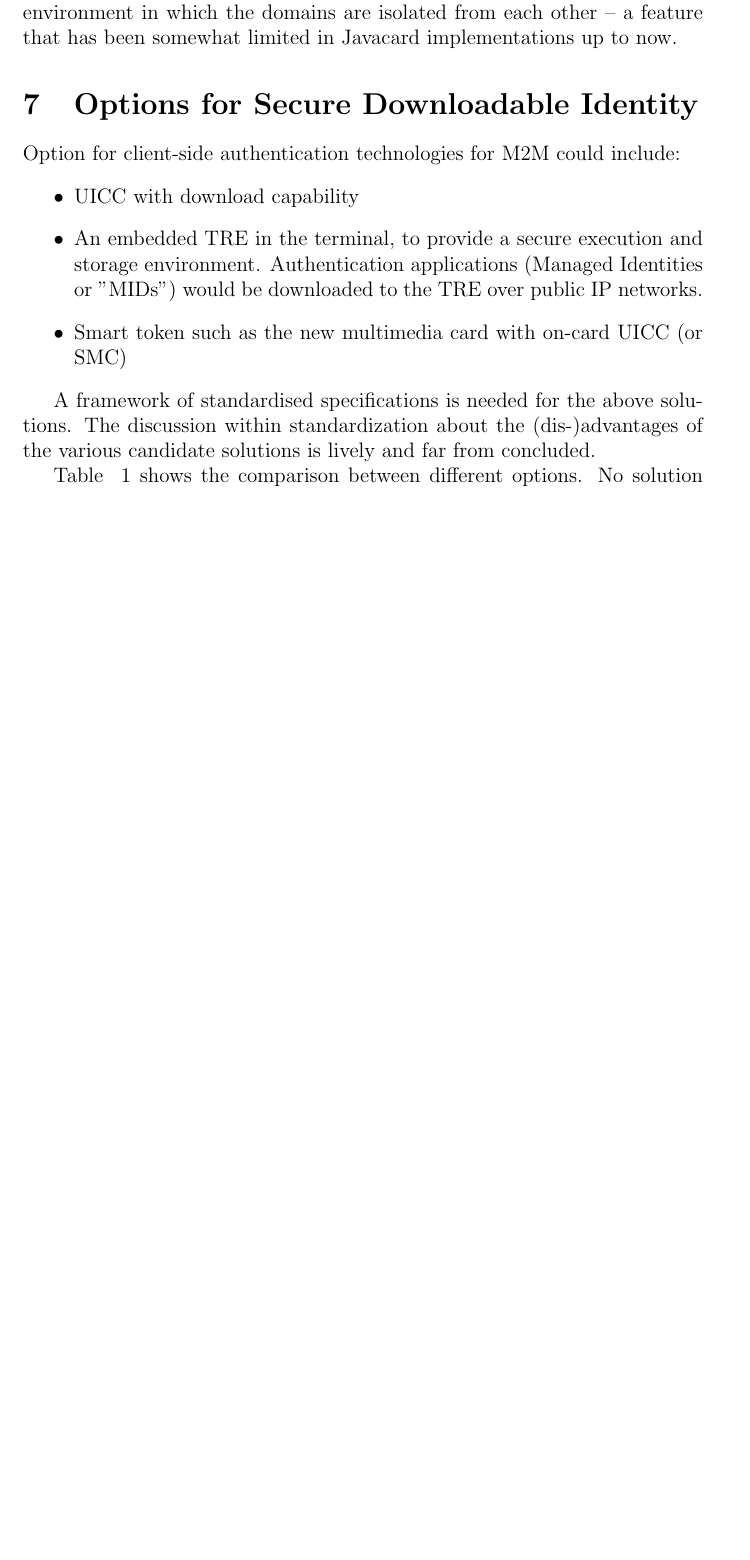
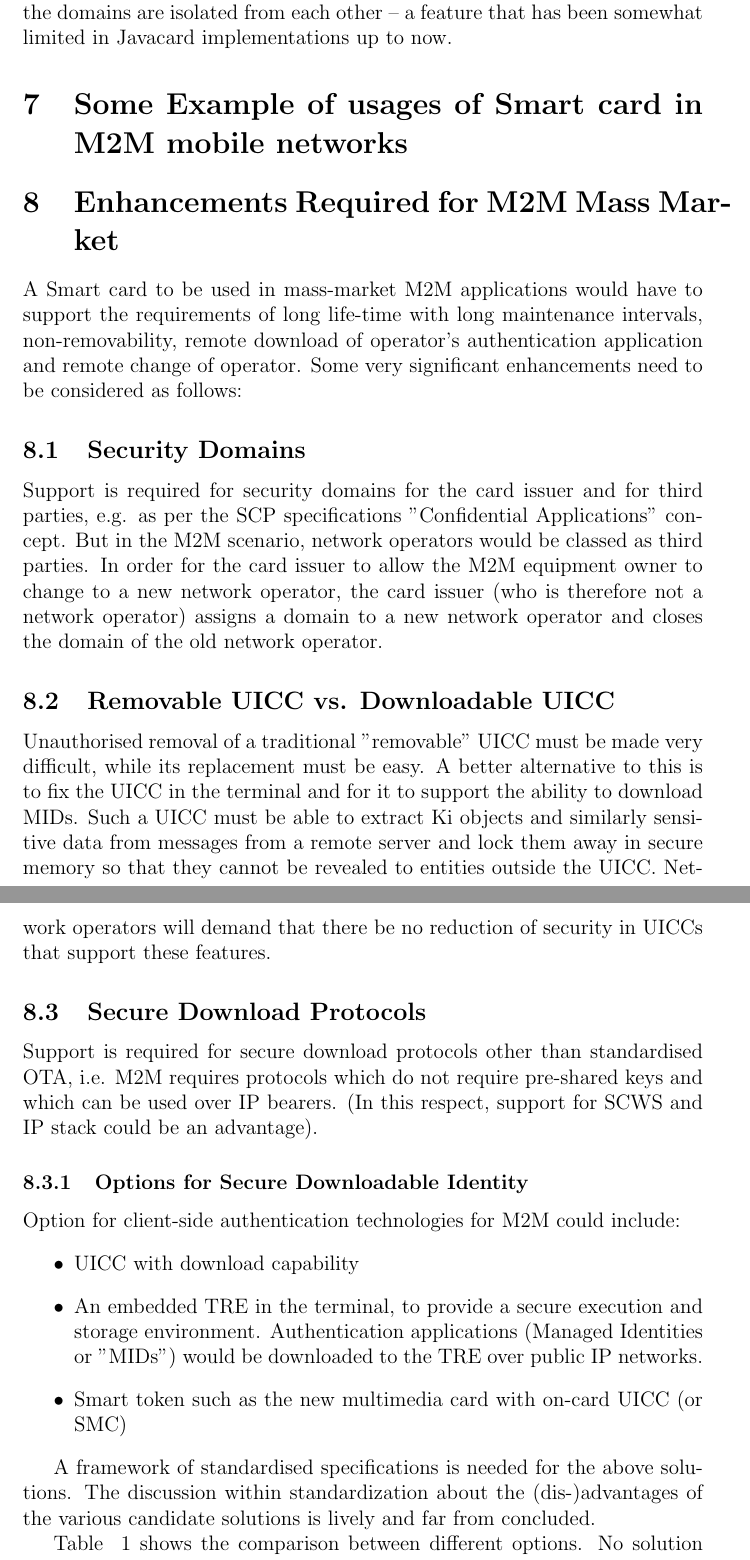
Before and after one commit to alvi17/FinalReport_NetworkSecurity, a LaTeX paper (report.tex): part of page 11 of 13 before the commit and two parts of pages 11 and 12 of 14 after it, the two joined at a grey line, cut so that both start at the same text, the shorter picture padded with empty space. Compiled offline with pdfLaTeX.

Commit message:
latest update

```diff
--- a/report.tex
+++ b/report.tex
@@ -222,14 +222,31 @@ The conventional I/O speed of the UICC or terminal interface is only a half-dupl
 The advent of Mega SIM with USB I/O enables the UICC to support an IP stack and web server. There are a number of advantages to this, e.g. use of (X)HTML to communicate with the UICC. UICCs could even have their own IP addresses, which could introduce a whole set of security issues. ETSI SCP has standardised SCWS and IP on a UICC. Use of SMS for application download is limited in practice to about a 1kByte payload, i.e. 7 concatenated SMSs. Even then, this requires a dedicated SMS-C to achieve an effective success-rate. With ordinary SMS-Cs whose resources are shared with mainstream SMS, the practical limit may be as little as 2 concatenated SMSs, i.e. about 300 bytes. The size of a download using an IP bearer does not suffer from such limitations.
 
 \subsection{Internal Security Domains}
-Global Platform has specifications [10] that define security domains on a Javacard smart card. ETSI SCP are now expanding upon these in their specifications for "Confidential Applications." This allows the card issuer to set up domains for the use of third parties to load applets onto the card. The issuer cannot examine those applets. The UICC provides a sandbox environment in which the domains are isolated from each other – a feature that has been somewhat limited in Javacard implementations up to now.
+Global Platform has specifications that define security domains on a Javacard smart card. ETSI SCP are now expanding upon these in their specifications for "Confidential Applications." This allows the card issuer to set up domains for the use of third parties to load applets onto the card. The issuer cannot examine those applets. The UICC provides a sandbox environment in which the domains are isolated from each other – a feature that has been somewhat limited in Javacard implementations up to now.
+
+
+
+\section{Some Example of usages of Smart card in M2M mobile networks}
 
 
 
 
 
 
-\section{Options for Secure Downloadable Identity}
+\section{Enhancements Required for M2M Mass Market}
+A Smart card to be used in mass-market M2M applications would have to support the requirements of long life-time with long maintenance intervals, non-removability, remote download of operator’s authentication application and remote change of operator. Some very significant enhancements need to be considered as follows:
+
+\subsection{Security Domains}
+Support is required for security domains for the card issuer and for third parties, e.g. as per the SCP specifications "Confidential Applications" concept. But in the M2M scenario, network operators would be classed as third parties. In order for the card issuer to allow the M2M equipment owner to change to a new network operator, the card issuer (who is therefore not a network operator) assigns a domain to a new network operator and closes the domain of the old network operator.
+
+\subsection{Removable UICC vs. Downloadable UICC}
+Unauthorised removal of a traditional "removable" UICC must be made very difficult, while its replacement must be easy. A better alternative to this is to fix the UICC in the terminal and for it to support the ability to download MIDs. Such a UICC must be able to extract Ki objects and similarly sensitive data from messages from a remote server and lock them away in secure memory so that they cannot be revealed to entities outside the UICC. Network operators will demand that there be no reduction of security in UICCs that support these features.
+
+\subsection{Secure Download Protocols}
+Support is required for secure download protocols other than standardised OTA, i.e. M2M requires protocols which do not require pre-shared keys and which can be used over IP bearers. (In this respect, support for SCWS and IP stack could be an advantage).
+
+
+\subsubsection{Options for Secure Downloadable Identity}
 Option for client-side authentication technologies for M2M could include:
 \begin{itemize}
 \item UICC with download capability
```
Also changed, not shown: report.pdf, smart_card_internal.PNG (added), report.tex (7 more changed lines), 4 other files.
